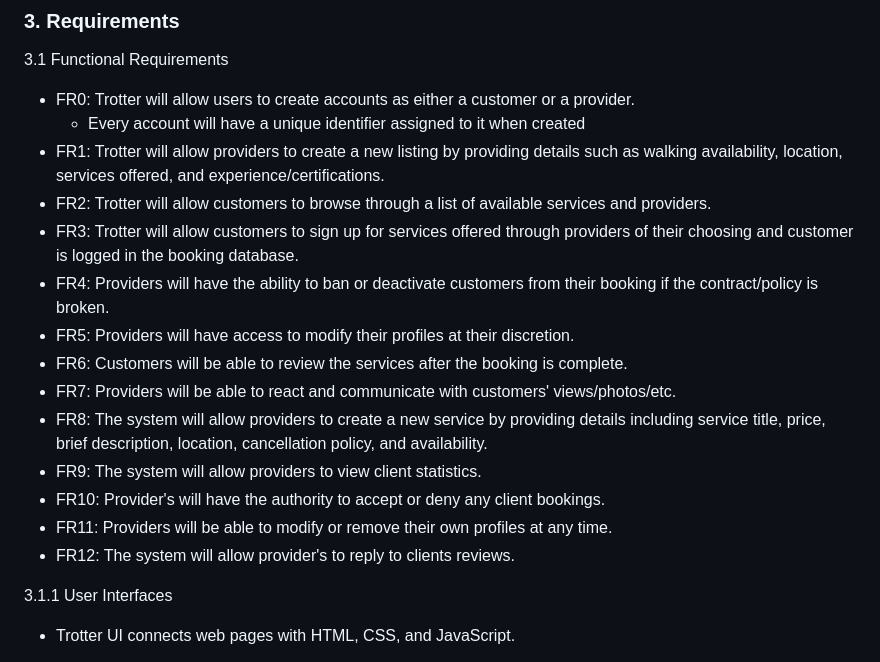
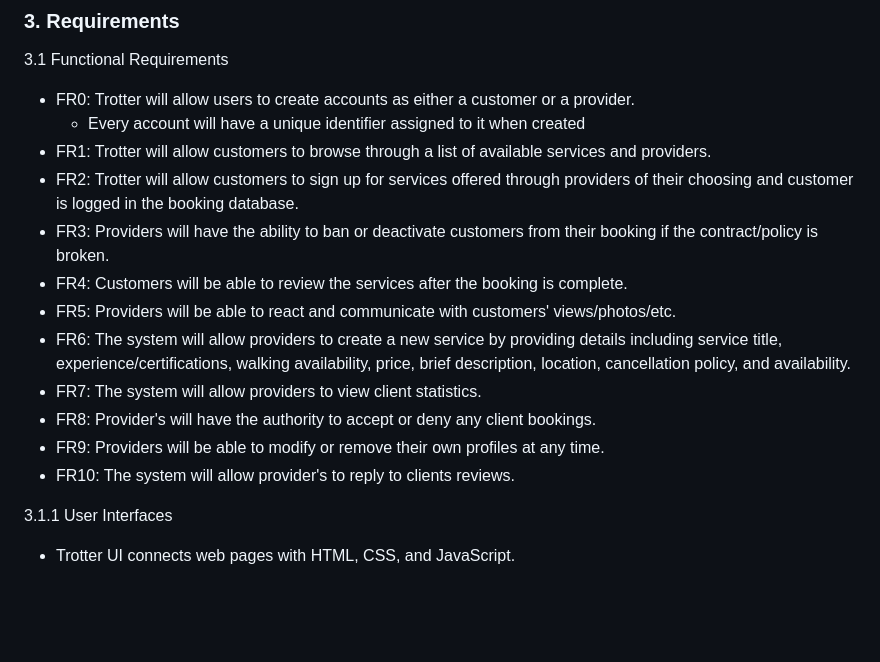
Before and after one commit to Darlenne-M/su25-Group5, a Markdown page: README.md, the part around the change. Drawn GitHub-style; blank space fills up the shorter version.

```diff
--- a/README.md
+++ b/README.md
@@ -109,18 +109,16 @@ Dependencies
 
 - FR0: Trotter will allow users to create accounts as either a customer or a provider.
      - Every account will have a unique identifier assigned to it when created
-- FR1: Trotter will allow providers to create a new listing by providing details such as walking availability, location, services offered, and experience/certifications.
-- FR2: Trotter will allow customers to browse through a list of available services and providers.
-- FR3: Trotter will allow customers to sign up for services offered through providers of their choosing and customer is logged in the booking database.
-- FR4: Providers will have the ability to ban or deactivate customers from their booking if the contract/policy is broken.
-- FR5: Providers will have access to modify their profiles at their discretion.
-- FR6: Customers will be able to review the services after the booking is complete.
-- FR7: Providers will be able to react and communicate with customers' views/photos/etc.
-- FR8: The system will allow providers to create a new service by providing details including service title, price, brief description, location, cancellation policy, and availability.
-- FR9: The system will allow providers to view client statistics.
-- FR10: Provider's will have the authority to accept or deny any client bookings.
-- FR11: Providers will be able to modify or remove their own profiles at any time.
-- FR12: The system will allow provider's to reply to clients reviews.
+- FR1: Trotter will allow customers to browse through a list of available services and providers.
+- FR2: Trotter will allow customers to sign up for services offered through providers of their choosing and customer is logged in the booking database.
+- FR3: Providers will have the ability to ban or deactivate customers from their booking if the contract/policy is broken.
+- FR4: Customers will be able to review the services after the booking is complete.
+- FR5: Providers will be able to react and communicate with customers' views/photos/etc.
+- FR6: The system will allow providers to create a new service by providing details including service title, experience/certifications, walking availability, price, brief  description, location, cancellation policy, and availability.
+- FR7: The system will allow providers to view client statistics.
+- FR8: Provider's will have the authority to accept or deny any client bookings.
+- FR9: Providers will be able to modify or remove their own profiles at any time.
+- FR10: The system will allow provider's to reply to clients reviews.
 
 3.1.1 User Interfaces
 
```
